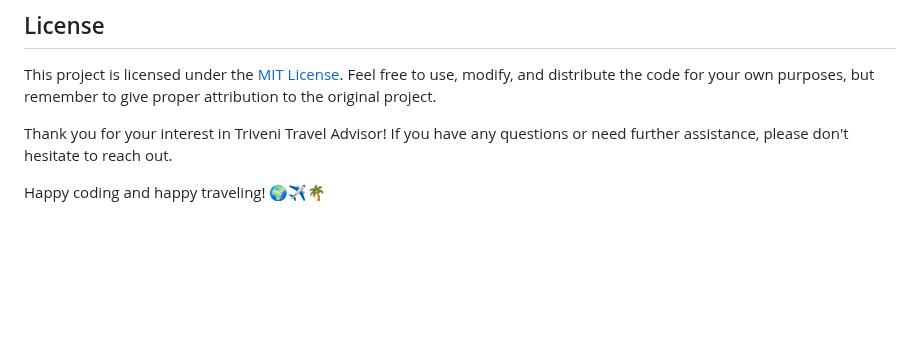
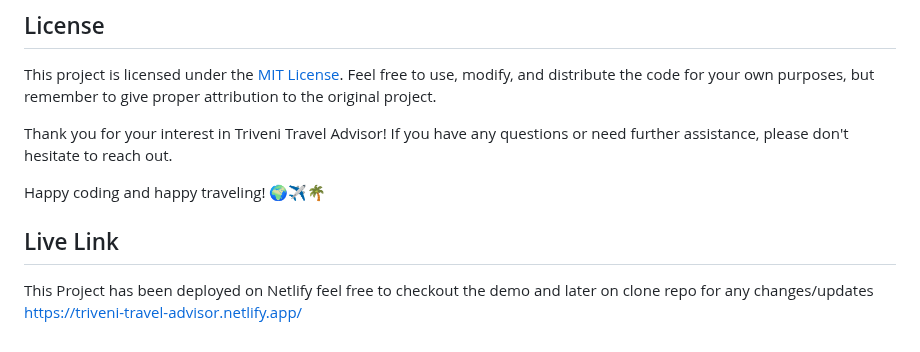
Before and after one commit to CHEEMS-1206/Triveni, a Markdown page: README.md, the part around one of its changes. Rendered like a GitHub page; blank space fills up the shorter version.

```diff
--- a/README.md
+++ b/README.md
@@ -94,3 +96,7 @@ This project is licensed under the [MIT License](LICENSE). Feel free to use, mod
 Thank you for your interest in Triveni Travel Advisor! If you have any questions or need further assistance, please don't hesitate to reach out.
 
 Happy coding and happy traveling! 🌍✈️🌴
+
+## Live Link
+This Project has been deployed on Netlify feel free to checkout the demo and later on clone repo for any changes/updates
+https://triveni-travel-advisor.netlify.app/
```
Also changed, not shown: other parts of README.md (+2 -0 lines).
